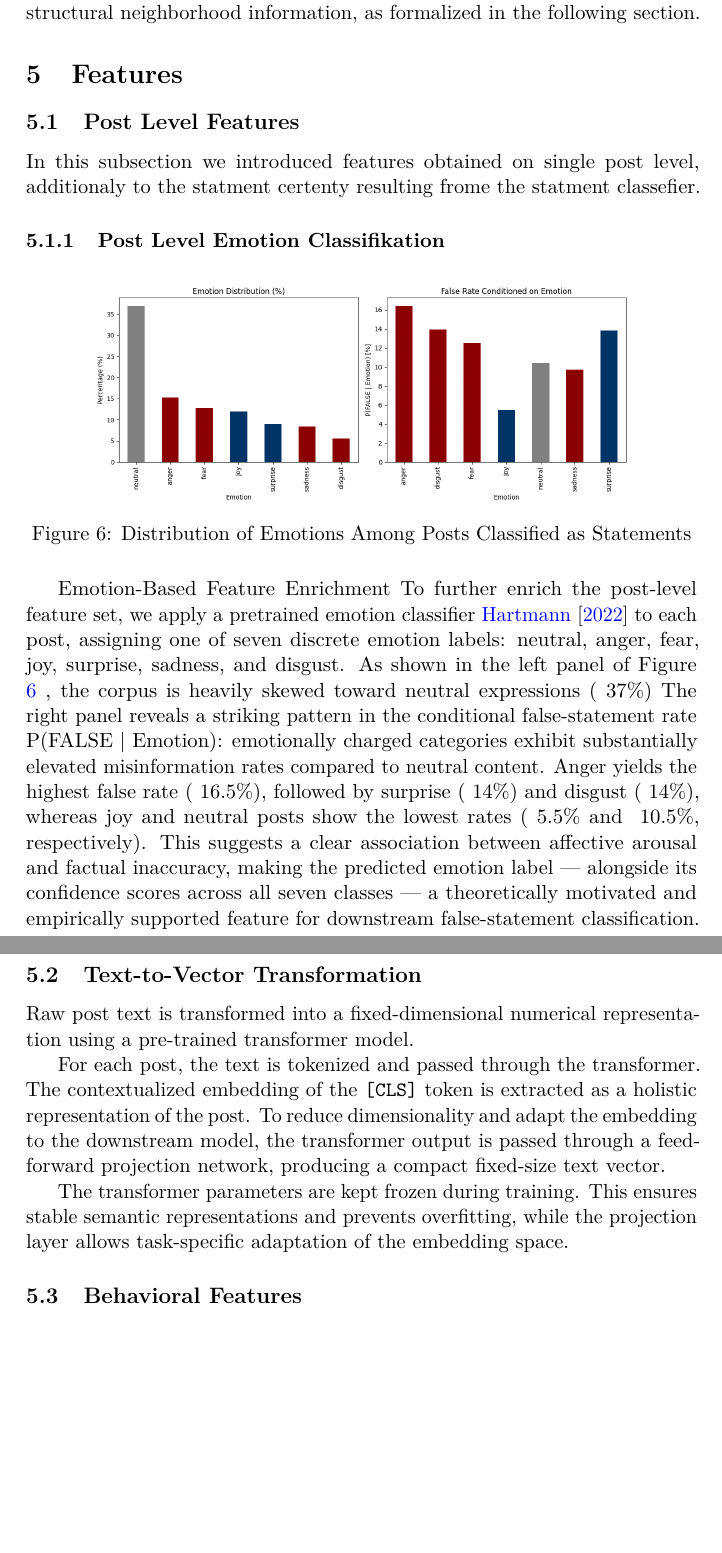
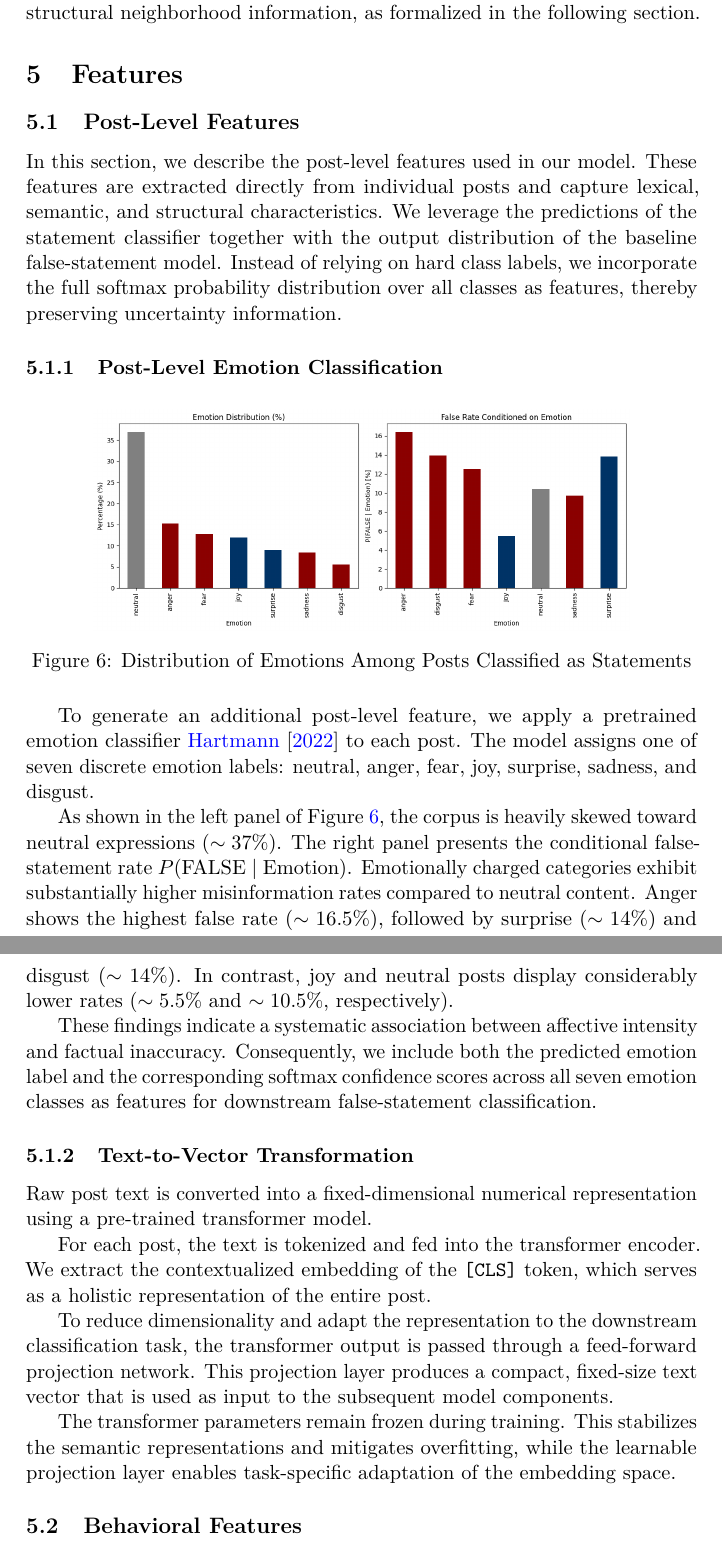
Before and after one commit to VR-Schipkowski/TrueGraphDynamics, a LaTeX paper (final_paper/final_paper.tex): two parts of pages 13 and 14 of 25, joined at a grey line, cut so that both start at the same text, the shorter picture padded with empty space. Compiled offline with pdfLaTeX.

Commit message:
added introduction to post level filter

```diff
--- a/final_paper/final_paper.tex
+++ b/final_paper/final_paper.tex
@@ -414,11 +414,11 @@ neighborhood information, as formalized in the following section.
 
 
 \section{Features}
-\subsection{Post Level Features}
-In this subsection we introduced features obtained on single post level, additionaly to the statment certenty resulting frome the statment classefier.
+\subsection{Post-Level Features}
 
+In this section, we describe the post-level features used in our model. These features are extracted directly from individual posts and capture lexical, semantic, and structural characteristics. We leverage the predictions of the statement classifier together with the output distribution of the baseline false-statement model. Instead of relying on hard class labels, we incorporate the full softmax probability distribution over all classes as features, thereby preserving uncertainty information.
 
-\subsubsection{Post Level Emotion Classifikation}
+\subsubsection{Post-Level Emotion Classification}
 
 \begin{figure}[!h]
 	\centering
@@ -426,29 +426,27 @@ In this subsection we introduced features obtained on single post level, additio
 	\caption{Distribution of Emotions Among Posts Classified as Statements}
 	\label{fig:emotion}
 \end{figure}
-Emotion-Based Feature Enrichment
-To further enrich the post-level feature set, we apply a pretrained emotion classifier \cite{hartmann2022emotionenglish} to each post, assigning one of seven discrete emotion labels: neutral, anger, fear, joy, surprise, sadness, and disgust. As shown in the left panel of Figure \ref{fig:emotion} , the corpus is heavily skewed toward neutral expressions ($~37\%$)
-The right panel reveals a striking pattern in the conditional false-statement rate P(FALSE | Emotion): emotionally charged categories exhibit substantially elevated misinformation rates compared to neutral content. Anger yields the highest false rate ($~16.5\%$), followed by surprise ($~14\%$) and disgust ($~14\%$), whereas joy and neutral posts show the lowest rates ($~5.5\%$ and $~10.5\%$, respectively).
-This suggests a clear association between affective arousal and factual inaccuracy, making the predicted emotion label — alongside its confidence scores across all seven classes — a theoretically motivated and empirically supported feature for downstream false-statement classification.
-%To enrich the raw Truth Social dataset, we implemented additional feature extraction pipelines in the following Jupyter notebooks: \texttt{truthsocial\_stylometry\_and\_temporal\_features.ipynb} and \texttt{truthsocial\_topic\_modeling\_and\_labeling.ipynb}. The final processed data set includes both metadata and the derived behavioral, stylistic, and semantic features.
 
-% ----------------------------------------------------
-\subsection{Text-to-Vector Transformation}
+To generate an additional post-level feature, we apply a pretrained emotion classifier \cite{hartmann2022emotionenglish} to each post.
+The model assigns one of seven discrete emotion labels: neutral, anger, fear, joy, surprise, sadness, and disgust.
 
-Raw post text is transformed into a fixed-dimensional numerical
-representation using a pre-trained transformer model.
+As shown in the left panel of Figure~\ref{fig:emotion}, the corpus is heavily skewed toward neutral expressions ($\sim 37\%$).
+The right panel presents the conditional false-statement rate $P(\text{FALSE} \mid \text{Emotion})$.
+Emotionally charged categories exhibit substantially higher misinformation rates compared to neutral content.
+Anger shows the highest false rate ($\sim 16.5\%$), followed by surprise ($\sim 14\%$) and disgust ($\sim 14\%$). In contrast, joy and neutral posts display considerably lower rates ($\sim 5.5\%$ and $\sim 10.5\%$, respectively).
 
-For each post, the text is tokenized and passed through the
-transformer. The contextualized embedding of the \texttt{[CLS]}
-token is extracted as a holistic representation of the post.
-To reduce dimensionality and adapt the embedding to the downstream
-model, the transformer output is passed through a feed-forward
-projection network, producing a compact fixed-size text vector.
+These findings indicate a systematic association between affective intensity and factual inaccuracy.
+Consequently, we include both the predicted emotion label and the corresponding softmax confidence scores across all seven emotion classes as features for downstream false-statement classification.
 
-The transformer parameters are kept frozen during training.
-This ensures stable semantic representations and prevents
-overfitting, while the projection layer allows task-specific
-adaptation of the embedding space.
+\subsubsection{Text-to-Vector Transformation}
+
+Raw post text is converted into a fixed-dimensional numerical representation using a pre-trained transformer model.
+
+For each post, the text is tokenized and fed into the transformer encoder. We extract the contextualized embedding of the \texttt{[CLS]} token, which serves as a holistic representation of the entire post.
+
+To reduce dimensionality and adapt the representation to the downstream classification task, the transformer output is passed through a feed-forward projection network. This projection layer produces a compact, fixed-size text vector that is used as input to the subsequent model components.
+
+The transformer parameters remain frozen during training. This stabilizes the semantic representations and mitigates overfitting, while the learnable projection layer enables task-specific adaptation of the embedding space.
 
 \subsection{Behavioral Features}
 
```
